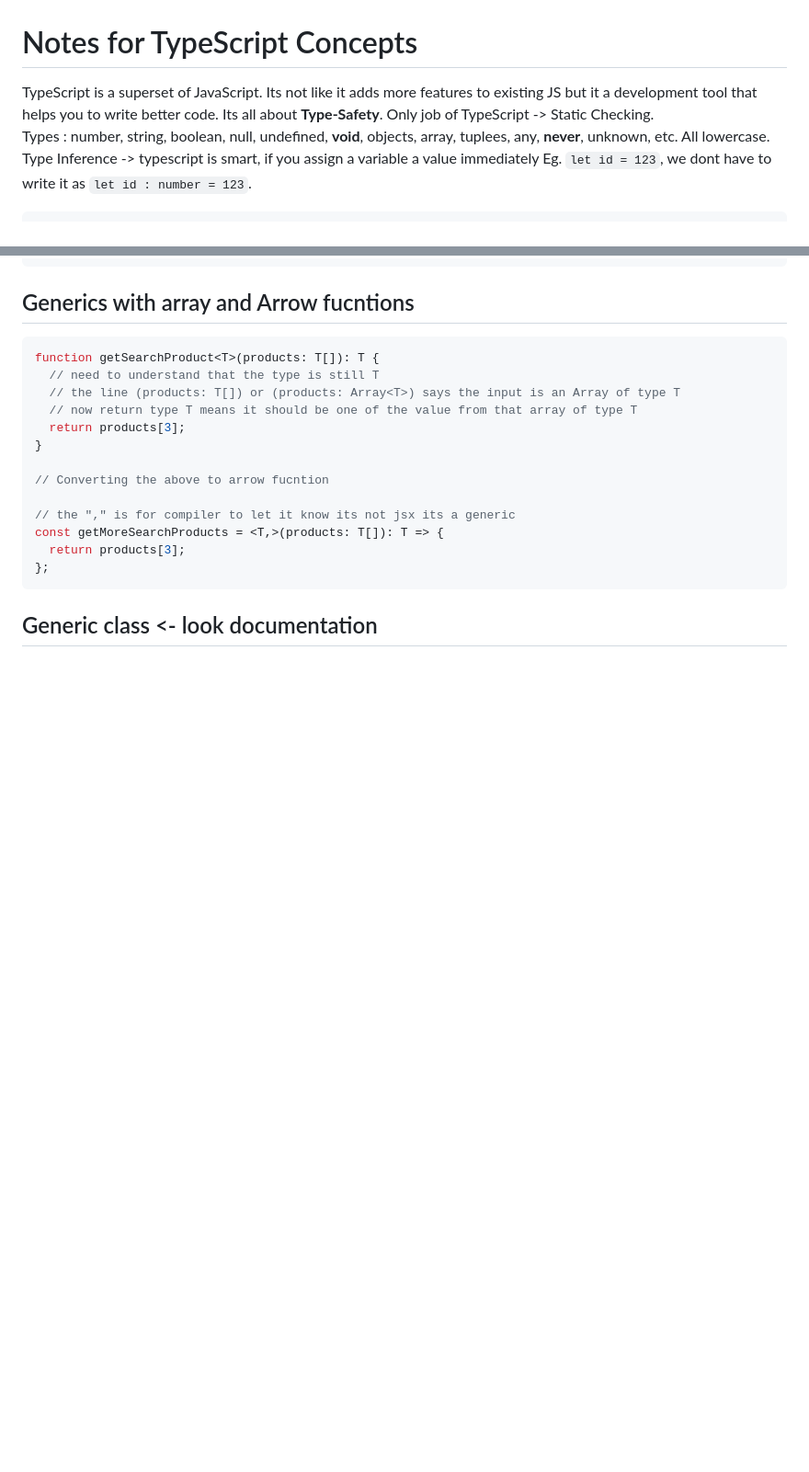
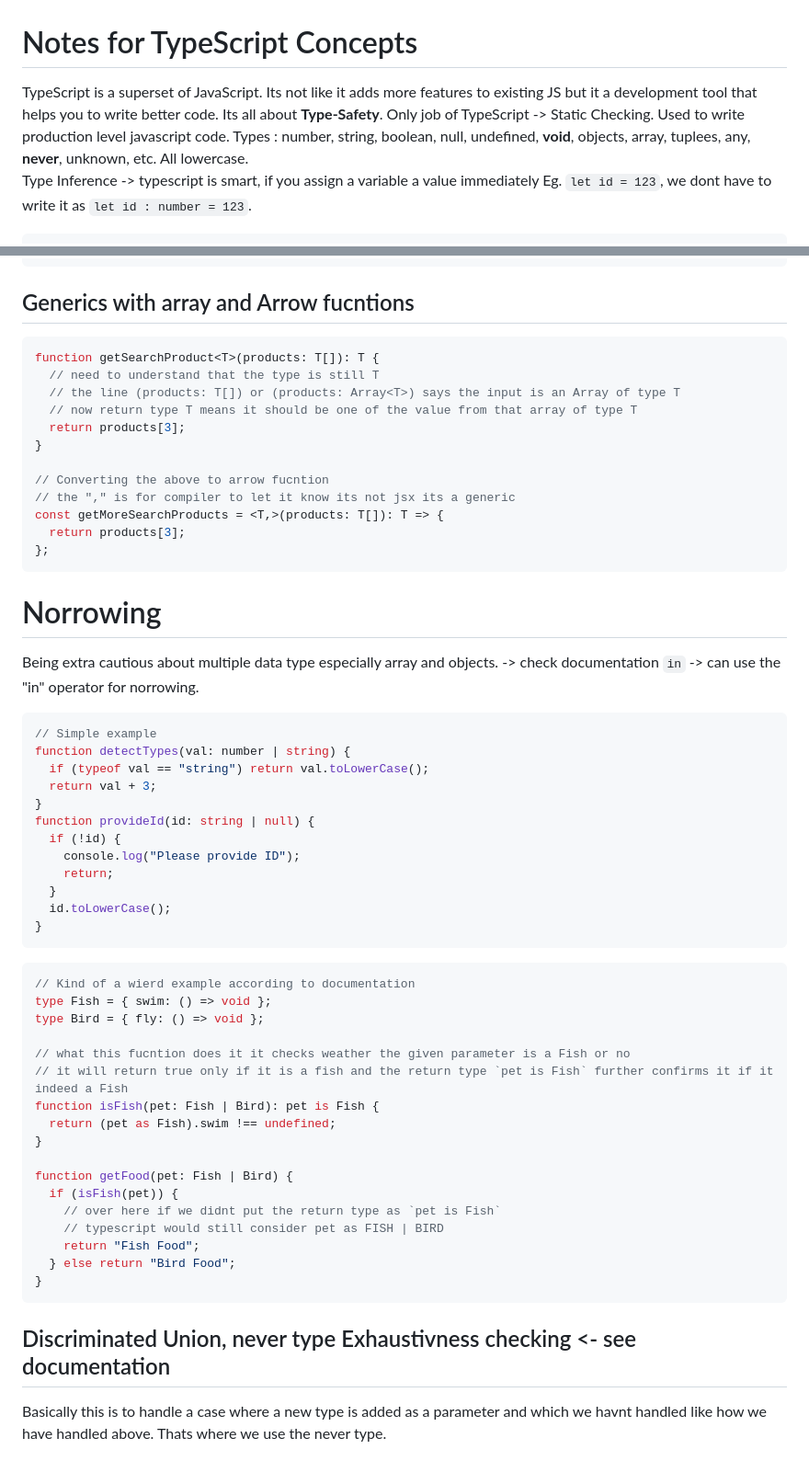
Before and after one commit to TejveerSingh13/ProblemSkill-, a Markdown page: TypeScript/README.md, 2 parts joined by grey strips. Shown: that part at 92% size. Drawn GitHub-style; blank space fills up the shorter version.

Commit message:
Update README.md added narrowing

````diff
--- a/TypeScript/README.md
+++ b/TypeScript/README.md
@@ -1,6 +1,6 @@
 # Notes for TypeScript Concepts
 
-TypeScript is a superset of JavaScript. Its not like it adds more features to existing JS but it a development tool that helps you to write better code. Its all about **Type-Safety**. Only job of TypeScript -> Static Checking.
+TypeScript is a superset of JavaScript. Its not like it adds more features to existing JS but it a development tool that helps you to write better code. Its all about **Type-Safety**. Only job of TypeScript -> Static Checking.  Used to write production level javascript code.
 Types : number, string, boolean, null, undefined, **void**, objects, array, tuplees, any, **never**, unknown, etc. All lowercase.
 Type Inference -> typescript is smart, if you assign a variable a value immediately Eg. `let id = 123`, we dont have to write it as `let id : number = 123`.
 
@@ -316,10 +316,46 @@ function getSearchProduct<T>(products: T[]): T {
 }
 
 // Converting the above to arrow fucntion
-
 // the "," is for compiler to let it know its not jsx its a generic
 const getMoreSearchProducts = <T,>(products: T[]): T => {
   return products[3];
 };
 ```
-## Generic class <- look documentation
+# Norrowing
+Being extra cautious about multiple data type especially array and objects. -> check documentation
+`in` -> can use the "in" operator  for norrowing.
+```typescript
+// Simple example
+function detectTypes(val: number | string) {
+  if (typeof val == "string") return val.toLowerCase();
+  return val + 3;
+}
+function provideId(id: string | null) {
+  if (!id) {
+    console.log("Please provide ID");
+    return;
+  }
+  id.toLowerCase();
+}
+```
+```typescript
+// Kind of a wierd example according to documentation
+type Fish = { swim: () => void };
+type Bird = { fly: () => void };
+
+// what this fucntion does it it checks weather the given parameter is a Fish or no
+// it will return true only if it is a fish and the return type `pet is Fish` further confirms it if it indeed a Fish
+function isFish(pet: Fish | Bird): pet is Fish {
+  return (pet as Fish).swim !== undefined;
+}
+
+function getFood(pet: Fish | Bird) {
+  if (isFish(pet)) {
+    // over here if we didnt put the return type as `pet is Fish`
+    // typescript would still consider pet as FISH | BIRD
+    return "Fish Food";
+  } else return "Bird Food";
+}
+```
+## Discriminated Union, never type Exhaustivness checking <- see documentation
+Basically this is to handle a case where a new type is added as a parameter and which we havnt handled like how we have handled above. Thats where we use the never type.
````
